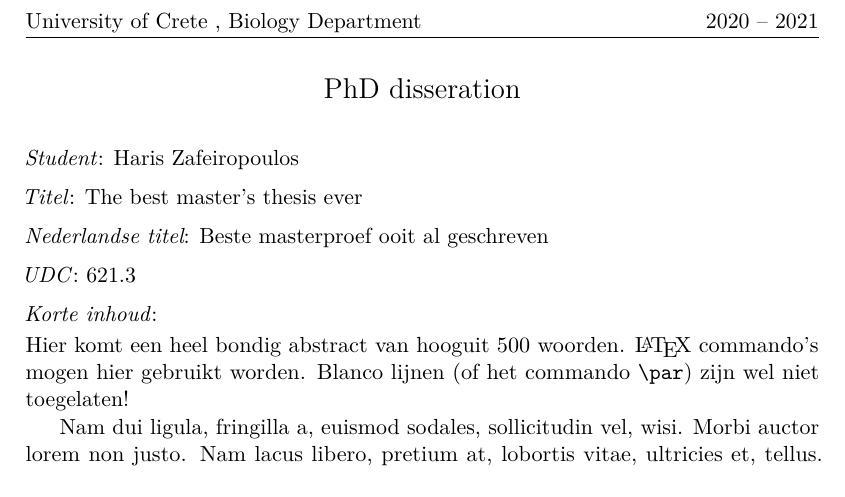
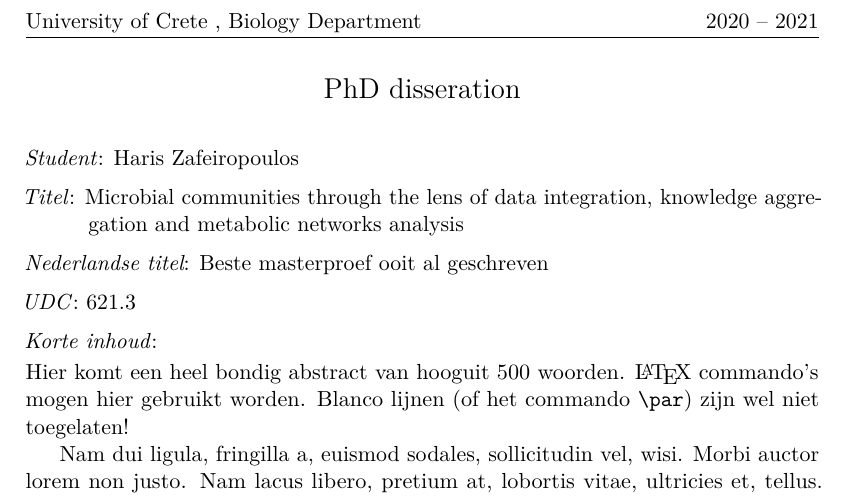
Before and after one commit to hariszaf/phd_dissertation, a LaTeX thesis (masterproef.tex): part of page 16 of 16, cut so that both start at the same text. The pictures show the PDF file masterproef.pdf that the author committed with the source.

Commit message:
new title

```diff
--- a/masterproef.tex
+++ b/masterproef.tex
@@ -1,5 +1,5 @@
 \documentclass[master=elt,masteroption=eg,english]{kulemt}
-\setup{title={The best master's thesis ever},
+\setup{title={Microbial communities through the lens of data integration, knowledge aggregation and metabolic networks analysis},
   author={Haris Zafeiropoulos},
   promotor={Prof. Emmanouil Ladoukakis},
   assessor={Dr Evangelos Pafilis},
```
Also changed, not shown: masterproef.pdf, 2 other files.
